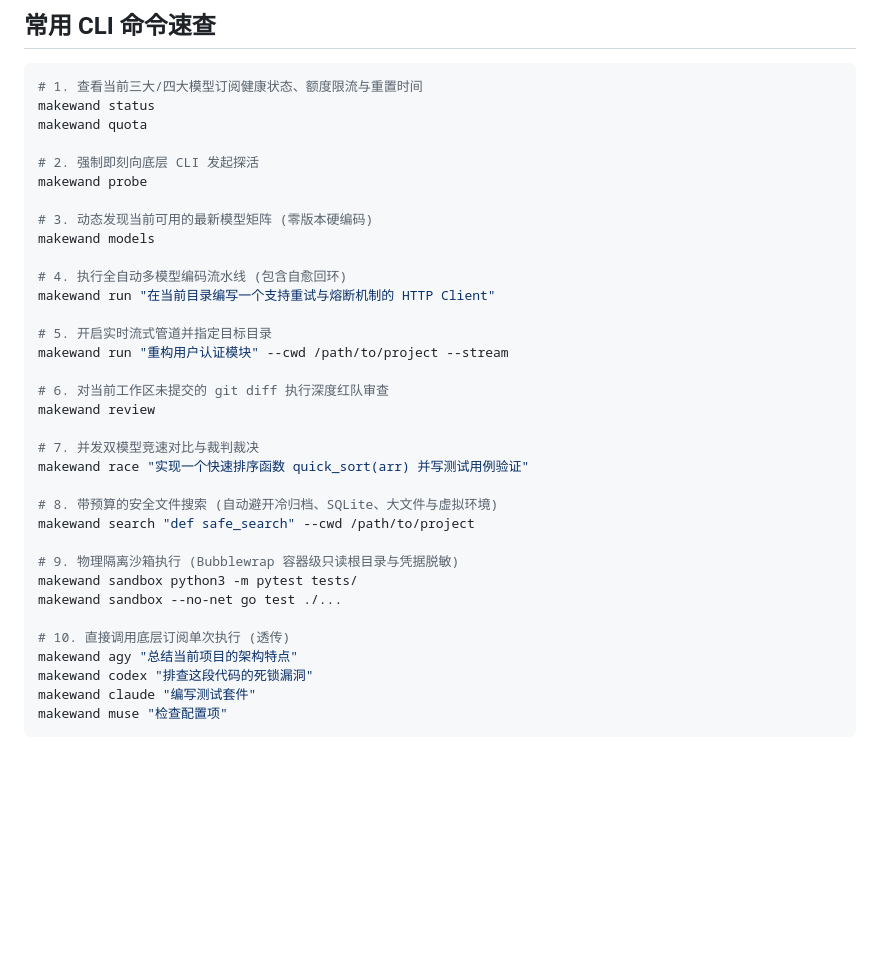
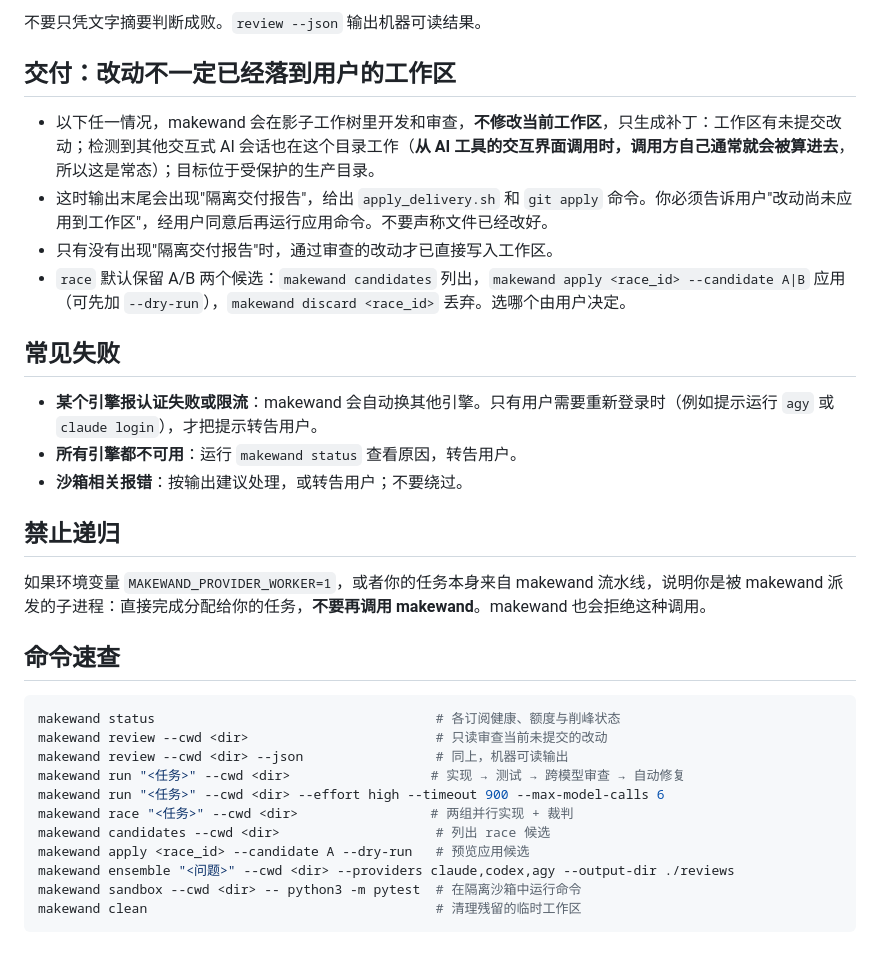
Before and after one commit to makewand/makewand, a Markdown page: skills/makewand-orchestrator/SKILL.md, the part around one of its changes. GitHub-like rendering; blank space fills up the shorter version.

````diff
--- a/skills/makewand-orchestrator/SKILL.md
+++ b/skills/makewand-orchestrator/SKILL.md
@@ -40,39 +43,35 @@ Makewand 具备实时的配额感知与解析能力。任何模型触发使用
 
-## 常用 CLI 命令速查
+不要只凭文字摘要判断成败。`review --json` 输出机器可读结果。
+
+## 交付：改动不一定已经落到用户的工作区
+
+- 以下任一情况，makewand 会在影子工作树里开发和审查，**不修改当前工作区**，只生成补丁：工作区有未提交改动；检测到其他交互式 AI 会话也在这个目录工作（**从 AI 工具的交互界面调用时，调用方自己通常就会被算进去**，所以这是常态）；目标位于受保护的生产目录。
+- 这时输出末尾会出现"隔离交付报告"，给出 `apply_delivery.sh` 和 `git apply` 命令。你必须告诉用户"改动尚未应用到工作区"，经用户同意后再运行应用命令。不要声称文件已经改好。
+- 只有没有出现"隔离交付报告"时，通过审查的改动才已直接写入工作区。
+- `race` 默认保留 A/B 两个候选：`makewand candidates` 列出，`makewand apply <race_id> --candidate A|B` 应用（可先加 `--dry-run`），`makewand discard <race_id>` 丢弃。选哪个由用户决定。
+
+## 常见失败
+
+- **某个引擎报认证失败或限流**：makewand 会自动换其他引擎。只有用户需要重新登录时（例如提示运行 `agy` 或 `claude login`），才把提示转告用户。
+- **所有引擎都不可用**：运行 `makewand status` 查看原因，转告用户。
+- **沙箱相关报错**：按输出建议处理，或转告用户；不要绕过。
+
+## 禁止递归
+
+如果环境变量 `MAKEWAND_PROVIDER_WORKER=1`，或者你的任务本身来自 makewand 流水线，说明你是被 makewand 派发的子进程：直接完成分配给你的任务，**不要再调用 makewand**。makewand 也会拒绝这种调用。
+
+## 命令速查
 
 ```bash
-# 1. 查看当前三大/四大模型订阅健康状态、额度限流与重置时间
-makewand status
-makewand quota
-
-# 2. 强制即刻向底层 CLI 发起探活
-makewand probe
-
-# 3. 动态发现当前可用的最新模型矩阵 (零版本硬编码)
-makewand models
-
-# 4. 执行全自动多模型编码流水线 (包含自愈回环)
-makewand run "在当前目录编写一个支持重试与熔断机制的 HTTP Client"
-
-# 5. 开启实时流式管道并指定目标目录
-makewand run "重构用户认证模块" --cwd /path/to/project --stream
-
-# 6. 对当前工作区未提交的 git diff 执行深度红队审查
-makewand review
-
-# 7. 并发双模型竞速对比与裁判裁决
-makewand race "实现一个快速排序函数 quick_sort(arr) 并写测试用例验证"
-
-# 8. 带预算的安全文件搜索 (自动避开冷归档、SQLite、大文件与虚拟环境)
-makewand search "def safe_search" --cwd /path/to/project
-
-# 9. 物理隔离沙箱执行 (Bubblewrap 容器级只读根目录与凭据脱敏)
-makewand sandbox python3 -m pytest tests/
-makewand sandbox --no-net go test ./...
-
-# 10. 直接调用底层订阅单次执行 (透传)
-makewand agy "总结当前项目的架构特点"
-makewand codex "排查这段代码的死锁漏洞"
-makewand claude "编写测试套件"
-makewand muse "检查配置项"
+makewand status                                    # 各订阅健康、额度与削峰状态
+makewand review --cwd <dir>                        # 只读审查当前未提交的改动
+makewand review --cwd <dir> --json                 # 同上，机器可读输出
+makewand run "<任务>" --cwd <dir>                  # 实现 → 测试 → 跨模型审查 → 自动修复
+makewand run "<任务>" --cwd <dir> --effort high --timeout 900 --max-model-calls 6
+makewand race "<任务>" --cwd <dir>                 # 两组并行实现 + 裁判
+makewand candidates --cwd <dir>                    # 列出 race 候选
+makewand apply <race_id> --candidate A --dry-run   # 预览应用候选
+makewand ensemble "<问题>" --cwd <dir> --providers claude,codex,agy --output-dir ./reviews
+makewand sandbox --cwd <dir> -- python3 -m pytest  # 在隔离沙箱中运行命令
+makewand clean                                     # 清理残留的临时工作区
 ```
````
Also changed, not shown: other parts of skills/makewand-orchestrator/SKILL.md (+30 -27 lines).
